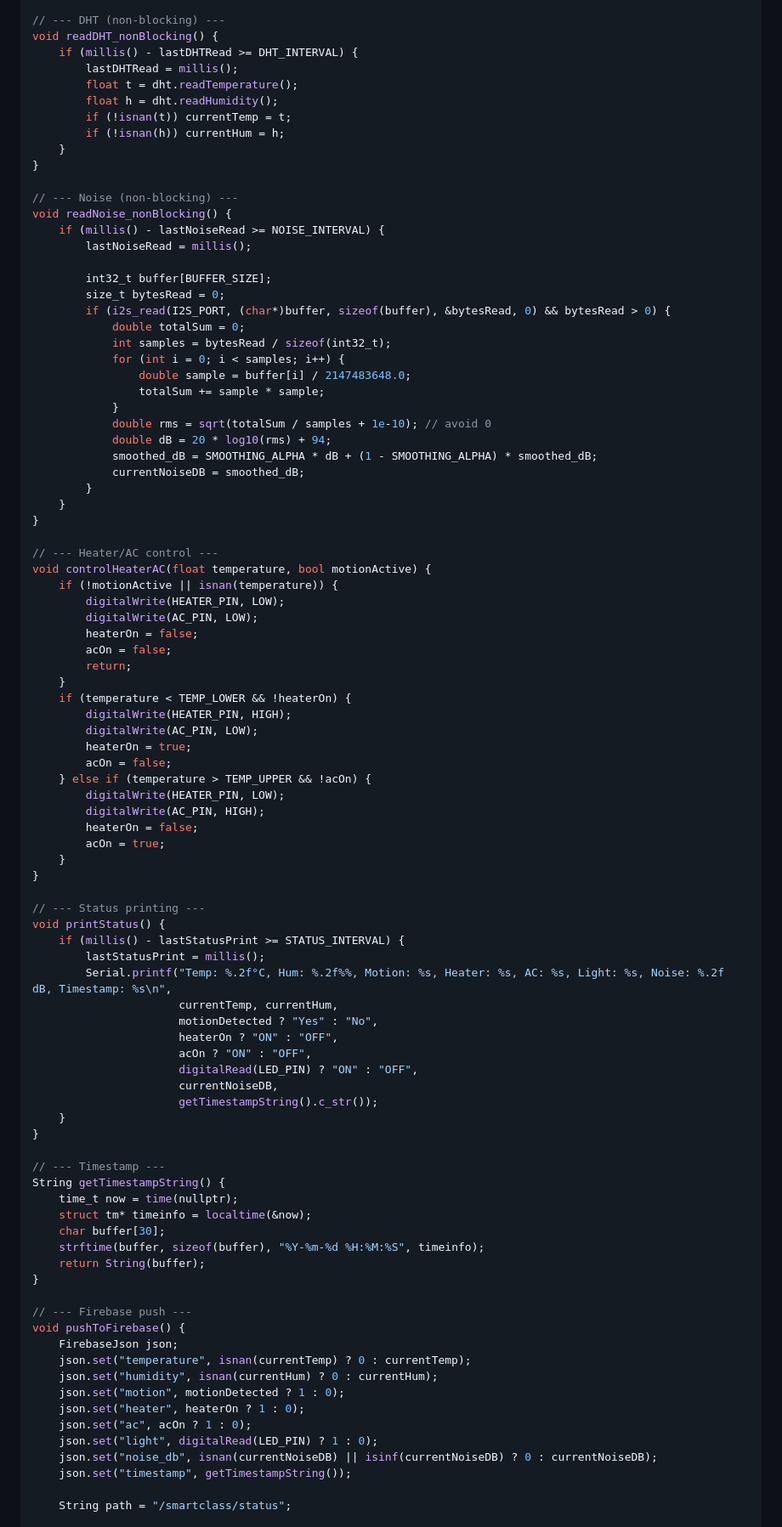
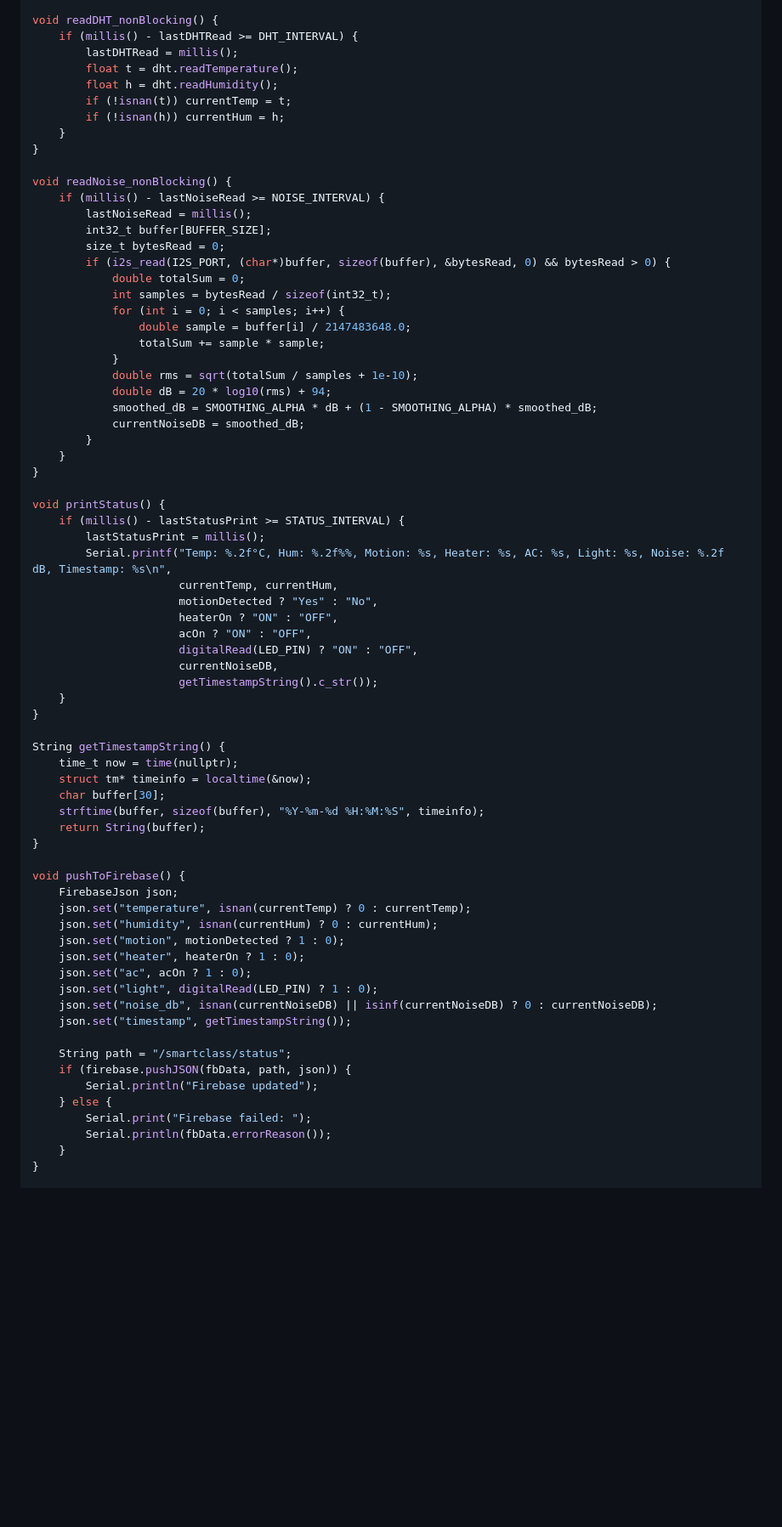
Before and after one commit to prakashkarkee/smartclass, a Markdown page: README.md, the part around one of its changes. Shown at 85% size. Drawn GitHub-style; blank space fills up the shorter version.

```diff
--- a/README.md
+++ b/README.md
@@ -279,7 +318,6 @@ void handleMotion() {
     }
 }
 
-// --- DHT (non-blocking) ---
 void readDHT_nonBlocking() {
     if (millis() - lastDHTRead >= DHT_INTERVAL) {
         lastDHTRead = millis();
@@ -290,11 +328,9 @@ void readDHT_nonBlocking() {
     }
 }
 
-// --- Noise (non-blocking) ---
 void readNoise_nonBlocking() {
     if (millis() - lastNoiseRead >= NOISE_INTERVAL) {
         lastNoiseRead = millis();
-
         int32_t buffer[BUFFER_SIZE];
         size_t bytesRead = 0;
         if (i2s_read(I2S_PORT, (char*)buffer, sizeof(buffer), &bytesRead, 0) && bytesRead > 0) {
@@ -304,7 +340,7 @@ void readNoise_nonBlocking() {
                 double sample = buffer[i] / 2147483648.0;
                 totalSum += sample * sample;
             }
-            double rms = sqrt(totalSum / samples + 1e-10); // avoid 0
+            double rms = sqrt(totalSum / samples + 1e-10);
             double dB = 20 * log10(rms) + 94;
             smoothed_dB = SMOOTHING_ALPHA * dB + (1 - SMOOTHING_ALPHA) * smoothed_dB;
             currentNoiseDB = smoothed_dB;
@@ -312,29 +348,6 @@ void readNoise_nonBlocking() {
     }
 }
 
-// --- Heater/AC control ---
-void controlHeaterAC(float temperature, bool motionActive) {
-    if (!motionActive || isnan(temperature)) {
-        digitalWrite(HEATER_PIN, LOW);
-        digitalWrite(AC_PIN, LOW);
-        heaterOn = false;
-        acOn = false;
-        return;
-    }
-    if (temperature < TEMP_LOWER && !heaterOn) {
-        digitalWrite(HEATER_PIN, HIGH);
-        digitalWrite(AC_PIN, LOW);
-        heaterOn = true;
-        acOn = false;
-    } else if (temperature > TEMP_UPPER && !acOn) {
-        digitalWrite(HEATER_PIN, LOW);
-        digitalWrite(AC_PIN, HIGH);
-        heaterOn = false;
-        acOn = true;
-    }
-}
-
-// --- Status printing ---
 void printStatus() {
     if (millis() - lastStatusPrint >= STATUS_INTERVAL) {
         lastStatusPrint = millis();
@@ -349,7 +362,6 @@ void printStatus() {
     }
 }
 
-// --- Timestamp ---
 String getTimestampString() {
     time_t now = time(nullptr);
     struct tm* timeinfo = localtime(&now);
@@ -358,7 +370,6 @@ String getTimestampString() {
     return String(buffer);
 }
 
-// --- Firebase push ---
 void pushToFirebase() {
     FirebaseJson json;
     json.set("temperature", isnan(currentTemp) ? 0 : currentTemp);
@@ -371,4 +382,11 @@ void pushToFirebase() {
     json.set("timestamp", getTimestampString());
 
     String path = "/smartclass/status";
+    if (firebase.pushJSON(fbData, path, json)) {
+        Serial.println("Firebase updated");
+    } else {
+        Serial.print("Firebase failed: ");
+        Serial.println(fbData.errorReason());
+    }
+}
 
```
Also changed, not shown: other parts of README.md (+122 -48 lines).
